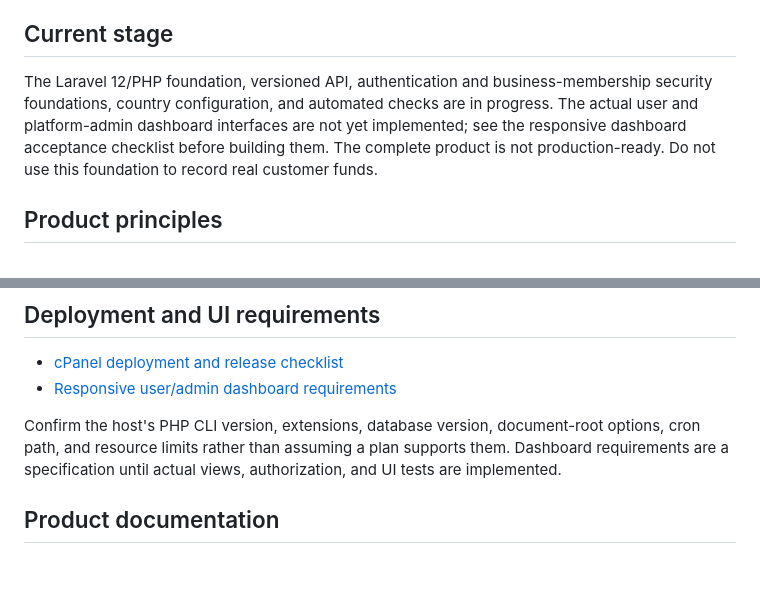
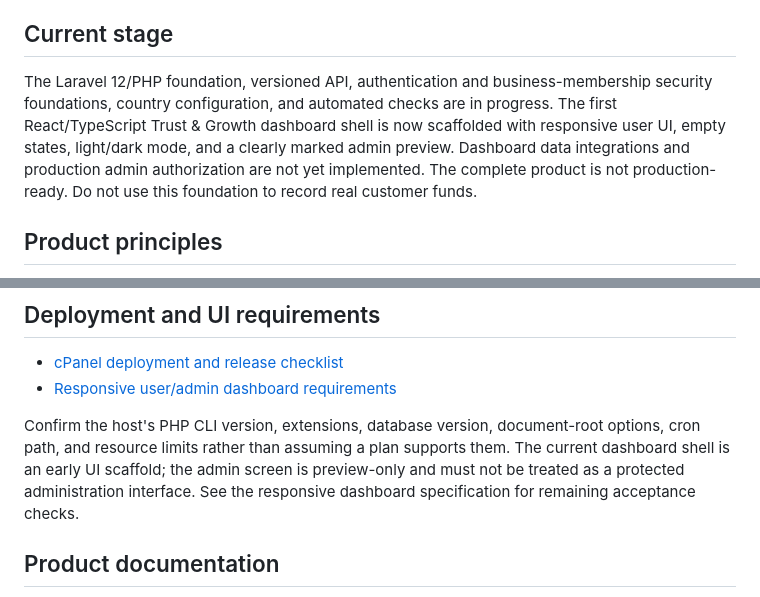
Before and after one commit to Semizzy/thrift-collector-platform, a Markdown page: README.md, 2 parts joined by grey strips. Drawn GitHub-style; blank space fills up the shorter version.

Commit message:
Document initial responsive dashboard scaffold and its security limitations

```diff
--- a/README.md
+++ b/README.md
@@ -4,7 +4,7 @@ Multi-tenant software for daily thrift collection and rotating Ajo/Esusu groups,
 
 ## Current stage
 
-The Laravel 12/PHP foundation, versioned API, authentication and business-membership security foundations, country configuration, and automated checks are in progress. The actual user and platform-admin dashboard interfaces are not yet implemented; see the responsive dashboard acceptance checklist before building them. The complete product is not production-ready. Do not use this foundation to record real customer funds.
+The Laravel 12/PHP foundation, versioned API, authentication and business-membership security foundations, country configuration, and automated checks are in progress. The first React/TypeScript Trust & Growth dashboard shell is now scaffolded with responsive user UI, empty states, light/dark mode, and a clearly marked admin preview. Dashboard data integrations and production admin authorization are not yet implemented. The complete product is not production-ready. Do not use this foundation to record real customer funds.
 
 ## Product principles
 
@@ -46,7 +46,7 @@ Run destructive migration commands only against a disposable local/test database
 - [cPanel deployment and release checklist](docs/cpanel-deployment.md)
 - [Responsive user/admin dashboard requirements](docs/responsive-dashboards.md)
 
-Confirm the host's PHP CLI version, extensions, database version, document-root options, cron path, and resource limits rather than assuming a plan supports them. Dashboard requirements are a specification until actual views, authorization, and UI tests are implemented.
+Confirm the host's PHP CLI version, extensions, database version, document-root options, cron path, and resource limits rather than assuming a plan supports them. The current dashboard shell is an early UI scaffold; the admin screen is preview-only and must not be treated as a protected administration interface. See the responsive dashboard specification for remaining acceptance checks.
 
 ## Product documentation
 
```
